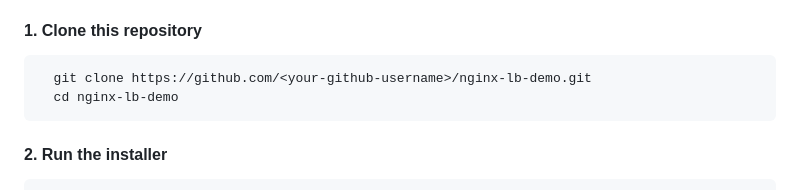
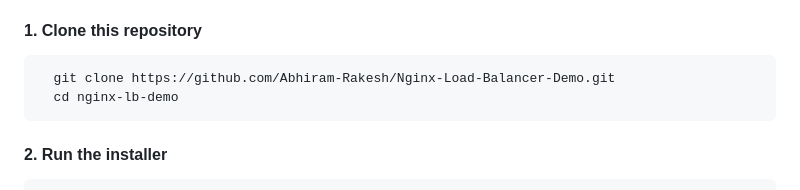
Before and after one commit to Abhiram-Rakesh/Nginx-Load-Balancer-Demo, a Markdown page: README.md, the part around the change. Rendered like a GitHub page.

Commit message:
Changed the Github repo link in the READ ME file

````diff
--- a/README.md
+++ b/README.md
@@ -47,7 +47,7 @@ This method uses the included automation script that does the following:
 #### 1. Clone this repository
 
 ```
-  git clone https://github.com/<your-github-username>/nginx-lb-demo.git
+  git clone https://github.com/Abhiram-Rakesh/Nginx-Load-Balancer-Demo.git
   cd nginx-lb-demo
 ```
 
````
